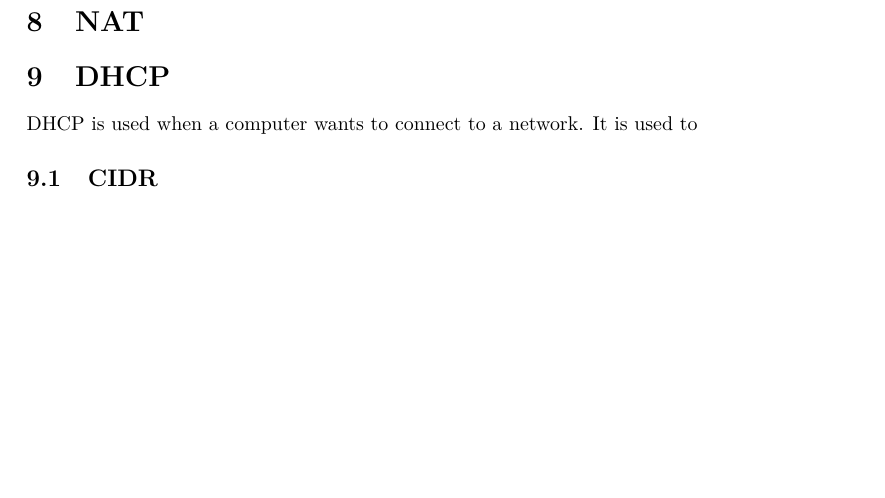
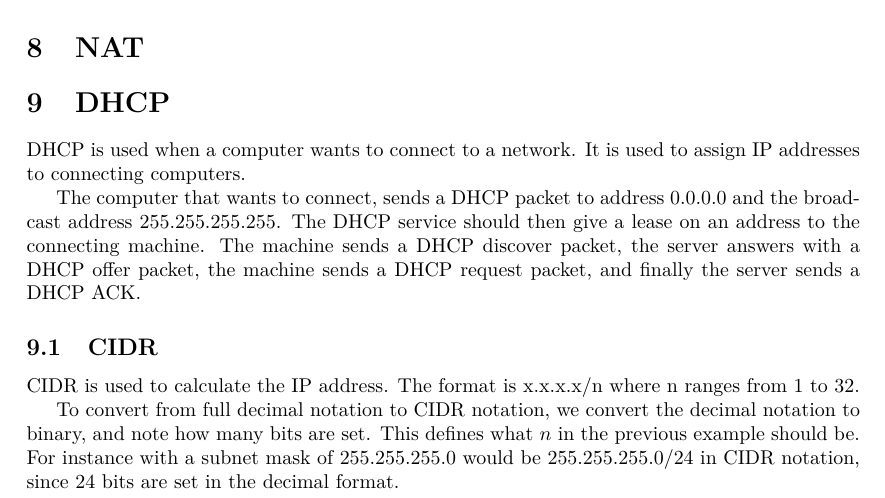
Before and after one commit to alathon/Datanet-Exam-2012, a LaTeX document (report.tex, which reads dhcp.tex): part of page 6 of 6 before the commit and part of page 6 of 7 after it, cut so that both start at the same text, the shorter picture padded with empty space. Compiled offline with pdfLaTeX.

Commit message:
added some to dhcp, not done

```diff
--- a/dhcp.tex
+++ b/dhcp.tex
@@ -1,6 +1,23 @@
 \section{DHCP}
 DHCP is used when a computer wants to connect to a network. It is used
-to
+to assign IP addresses to connecting computers.
+
+The computer that wants to connect, sends a DHCP packet to address
+0.0.0.0 and the broadcast address 255.255.255.255. The DHCP service
+should then give a lease on an address to the connecting
+machine. The machine sends a DHCP discover packet, the server answers
+with a DHCP offer packet, the machine sends a DHCP request packet, and
+finally the server sends a DHCP ACK.
 
 \subsection{CIDR}
+CIDR is used to calculate the IP address. The format is x.x.x.x/n
+where n ranges from 1 to 32.
+
+To convert from full decimal notation to CIDR notation, we convert the
+decimal notation to binary, and note how many bits are set. This
+defines what $n$ in the previous example should be.\\
+For instance with a subnet mask of 255.255.255.0 would be
+255.255.255.0/24 in CIDR notation, since 24 bits are set in the
+decimal format.
+
 \subsection{Forwarding}
```
